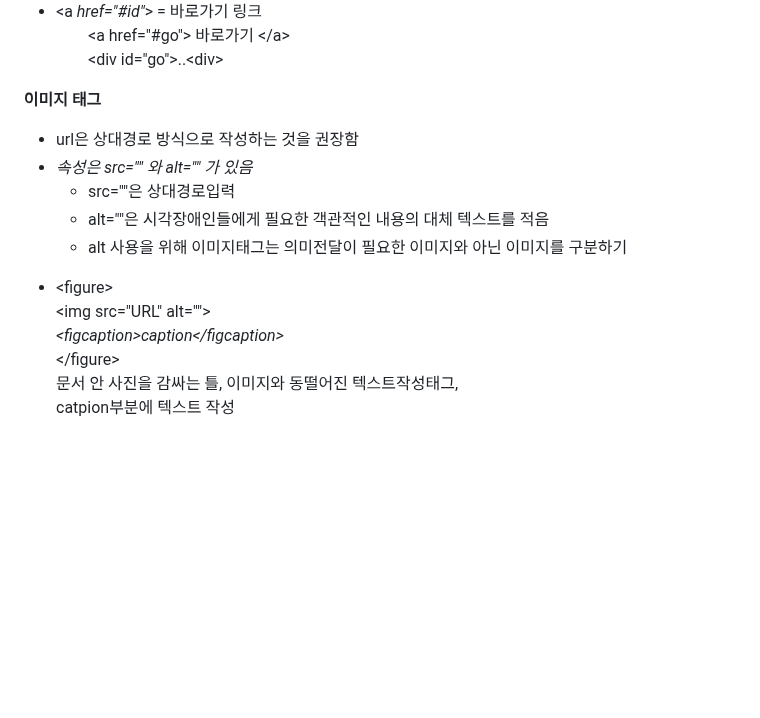
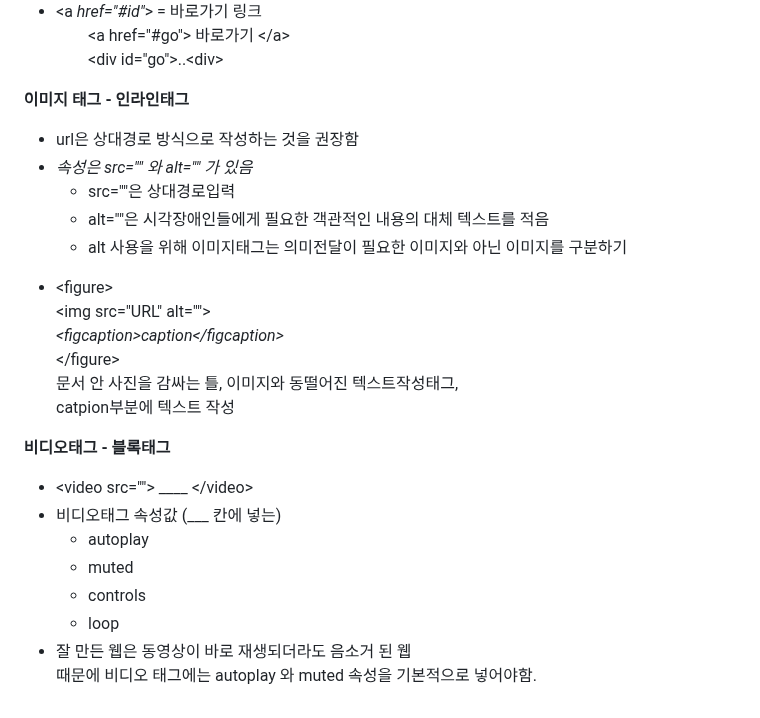
Before and after one commit to kimdoyeon7/html_study, a Markdown page: README.md, the part around the change. Rendered like a GitHub page; blank space fills up the shorter version.

```diff
--- a/README.md
+++ b/README.md
@@ -104,7 +104,7 @@
   </ul>
 </div>
 <div>
-  <p><strong> 이미지 태그</strong></p>
+  <p><strong> 이미지 태그 - 인라인태그</strong></p>
   <ul>
     <li>url은 상대경로 방식으로 작성하는 것을 권장함</li>
     <li><em>속성은 src="" 와 alt="" 가 있음</em>
@@ -126,3 +126,21 @@
     </li>
   </ul>
 </div>
+<div>
+  <p><strong>비디오태그 - 블록태그</strong></p>
+  <ul>
+    <li> &lt;video src=""&gt; ____ &lt;/video&gt;</li>
+    <li> 비디오태그 속성값 (___ 칸에 넣는)
+      <ul>
+        <li>autoplay</li>
+        <li>muted</li>
+        <li>controls</li>
+        <li>loop</li>
+      </ul>
+    </li>
+    <li>
+        잘 만든 웹은 동영상이 바로 재생되더라도 음소거 된 웹<br>
+        때문에 비디오 태그에는 autoplay 와 muted 속성을 기본적으로 넣어야함.
+    </li>
+  </ul>
+</div>
```
